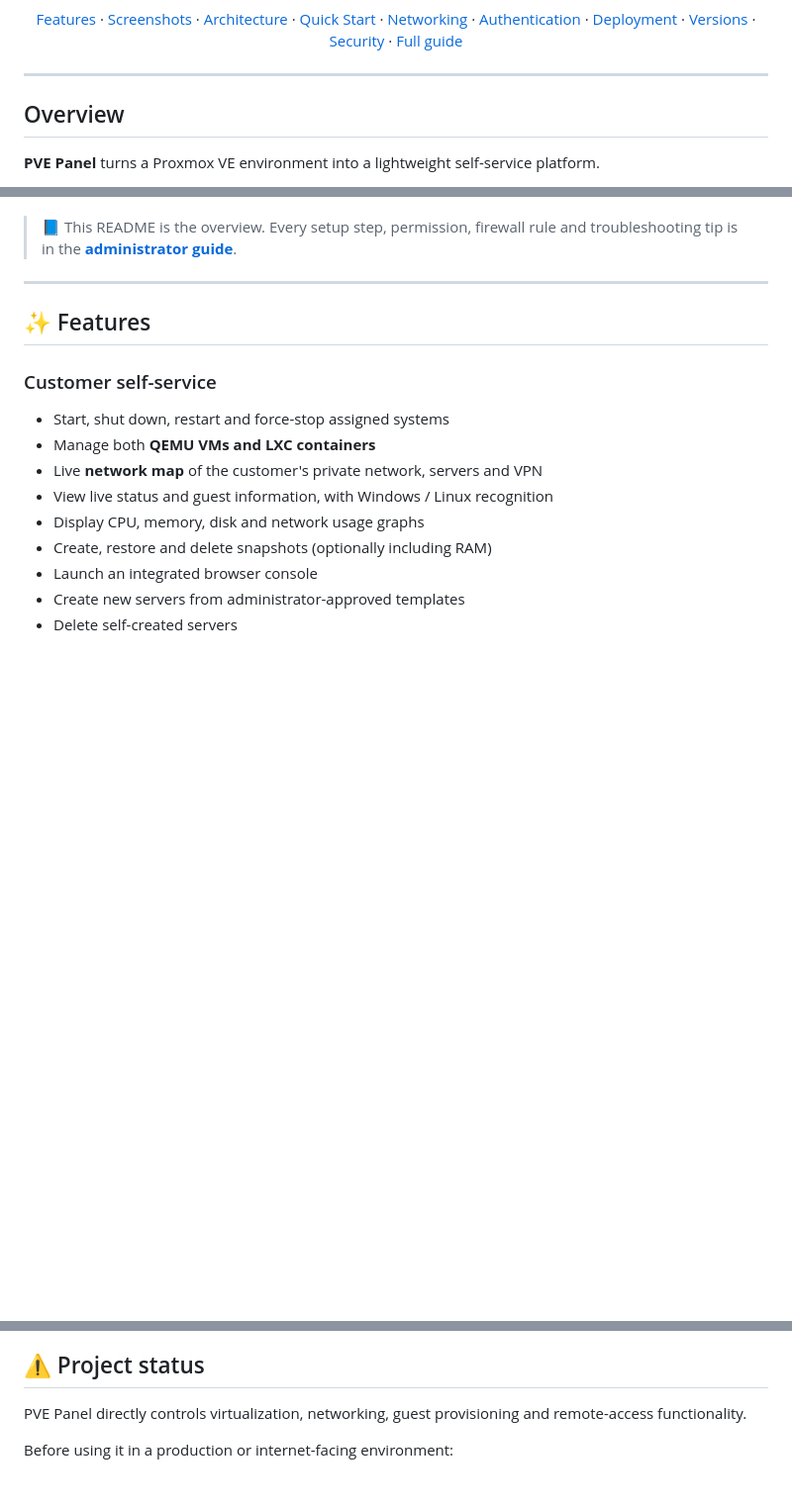
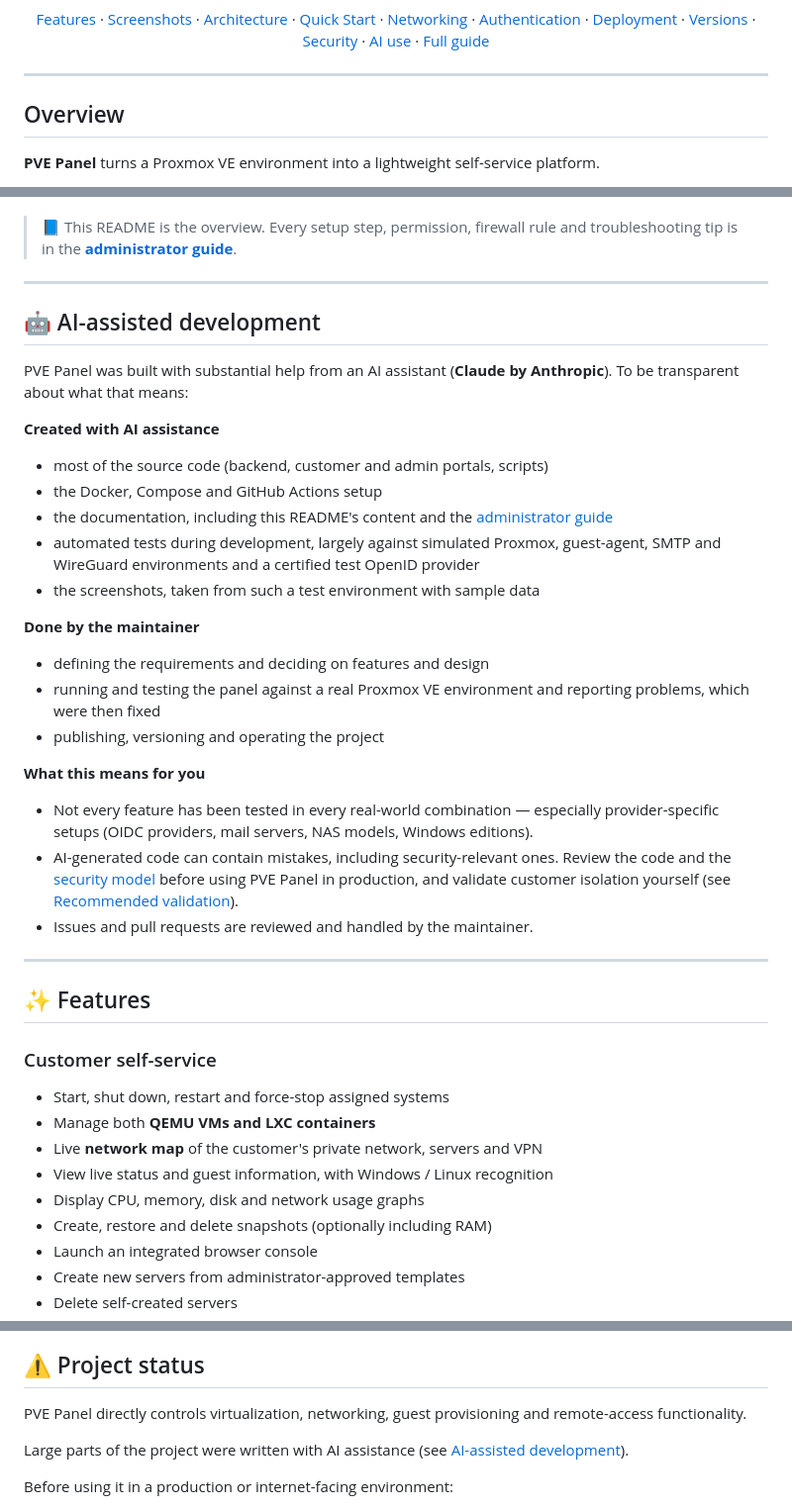
Before and after one commit to MDRCloud/pve-panel, a Markdown page: README.md, 3 parts joined by grey strips. Shown at 99% size. GitHub-like rendering; blank space fills up the shorter version.

Commit message:
Document AI-assisted development

```diff
--- a/README.md
+++ b/README.md
@@ -22,6 +23,7 @@ Give users a clean, secure interface to manage **only their own virtual machines
 [Deployment](#-deployment) ·
 [Versions](#-versions--updates) ·
 [Security](#️-security-model) ·
+[AI use](#-ai-assisted-development) ·
 [Full guide](docs/GUIDE.md)
 
 </div>
@@ -64,6 +66,32 @@ The browser **never communicates directly with Proxmox VE** and never receives t
 The customer and administration portals run as **separate web servers** in the same process. They use separate session cookies and signing keys, and the customer-facing server does not expose administrator routes.
 
 > 📘 This README is the overview. Every setup step, permission, firewall rule and troubleshooting tip is in the **[administrator guide](docs/GUIDE.md)**.
+
+---
+
+## 🤖 AI-assisted development
+
+PVE Panel was built with substantial help from an AI assistant (**Claude by Anthropic**). To be transparent about what that means:
+
+**Created with AI assistance**
+
+- most of the source code (backend, customer and admin portals, scripts)
+- the Docker, Compose and GitHub Actions setup
+- the documentation, including this README's content and the [administrator guide](docs/GUIDE.md)
+- automated tests during development, largely against simulated Proxmox, guest-agent, SMTP and WireGuard environments and a certified test OpenID provider
+- the screenshots, taken from such a test environment with sample data
+
+**Done by the maintainer**
+
+- defining the requirements and deciding on features and design
+- running and testing the panel against a real Proxmox VE environment and reporting problems, which were then fixed
+- publishing, versioning and operating the project
+
+**What this means for you**
+
+- Not every feature has been tested in every real-world combination — especially provider-specific setups (OIDC providers, mail servers, NAS models, Windows editions).
+- AI-generated code can contain mistakes, including security-relevant ones. Review the code and the [security model](#️-security-model) before using PVE Panel in production, and validate customer isolation yourself (see [Recommended validation](#-recommended-validation)).
+- Issues and pull requests are reviewed and handled by the maintainer.
 
 ---
 
@@ -1216,6 +1244,8 @@ Never include API tokens, passwords, OIDC secrets or other credentials in an iss
 
 PVE Panel directly controls virtualization, networking, guest provisioning and remote-access functionality.
 
+Large parts of the project were written with AI assistance (see [AI-assisted development](#-ai-assisted-development)).
+
 Before using it in a production or internet-facing environment:
 
 - review the code
```
Also changed, not shown: other parts of README.md (+1 -0 lines).
